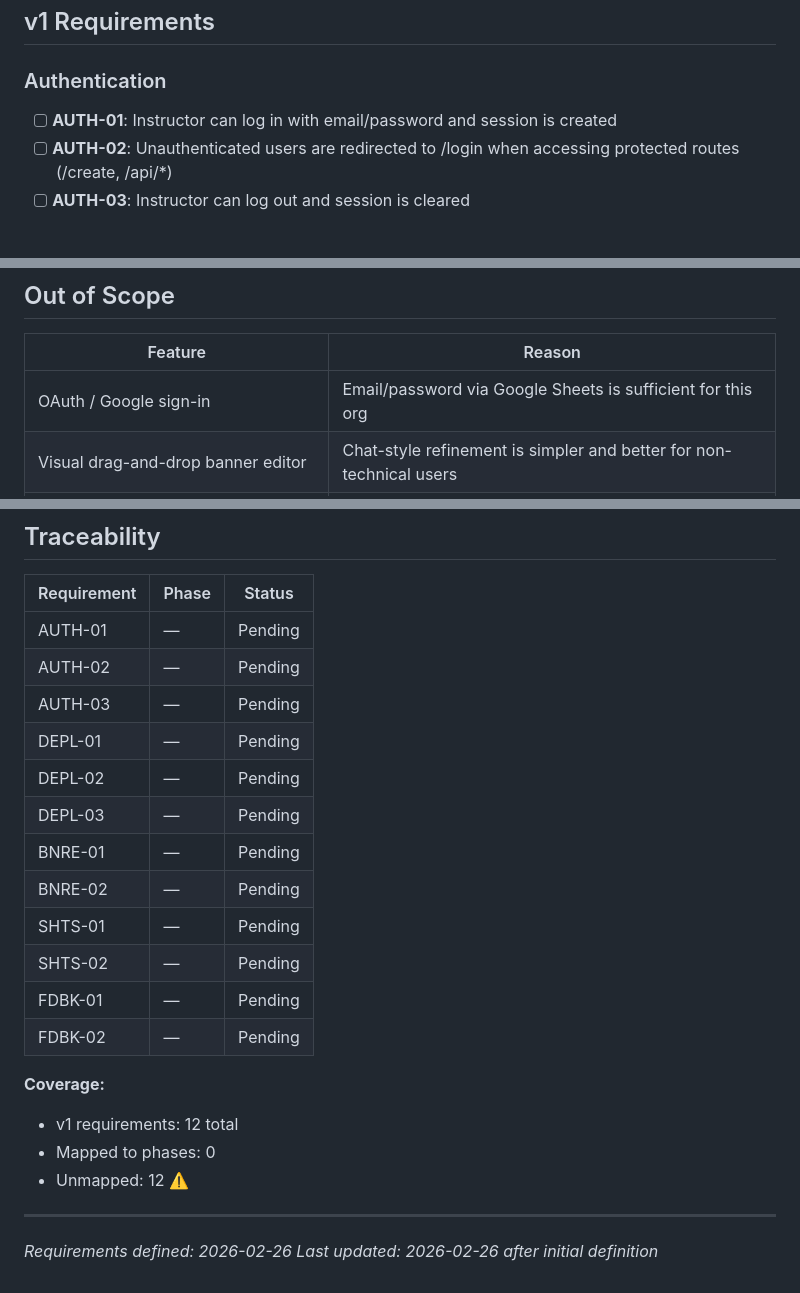
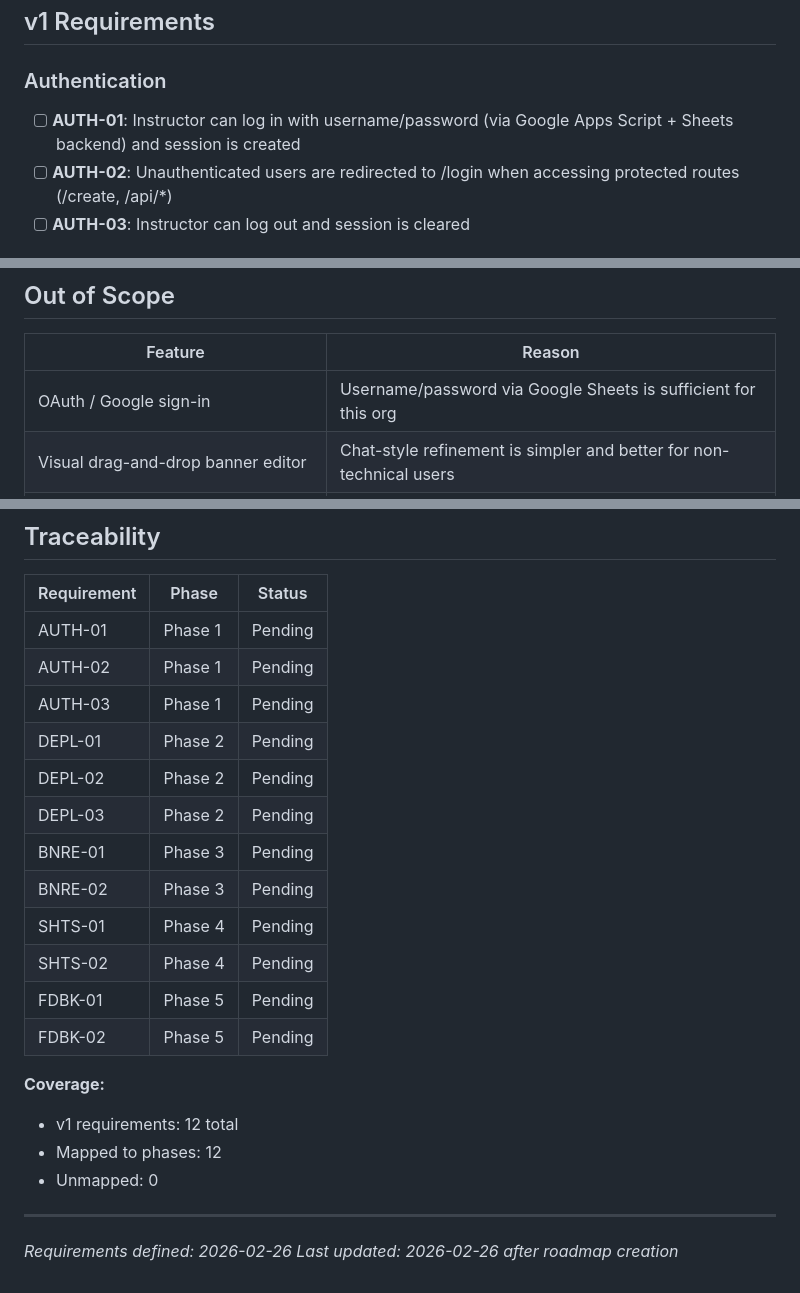
Before and after one commit to makeai12555/landing-generator, a Markdown page: .planning/REQUIREMENTS.md, 3 parts joined by grey strips. Rendered like a GitHub page.

Commit message:
docs: create roadmap (5 phases)
Co-Authored-By: Claude Opus 4.6 <noreply@anthropic.com>

```diff
--- a/.planning/REQUIREMENTS.md
+++ b/.planning/REQUIREMENTS.md
@@ -7,7 +7,7 @@
 
 ### Authentication
 
-- [ ] **AUTH-01**: Instructor can log in with email/password and session is created
+- [ ] **AUTH-01**: Instructor can log in with username/password (via Google Apps Script + Sheets backend) and session is created
 - [ ] **AUTH-02**: Unauthenticated users are redirected to /login when accessing protected routes (/create, /api/*)
 - [ ] **AUTH-03**: Instructor can log out and session is cleared
 
@@ -52,7 +52,7 @@
 
 | Feature | Reason |
 |---------|--------|
-| OAuth / Google sign-in | Email/password via Google Sheets is sufficient for this org |
+| OAuth / Google sign-in | Username/password via Google Sheets is sufficient for this org |
 | Visual drag-and-drop banner editor | Chat-style refinement is simpler and better for non-technical users |
 | Database migration (Supabase/Postgres) | JSON files + Google Sheets sufficient for 50 instructors |
 | Real-time registration dashboard | Google Sheets already provides live view |
@@ -64,24 +64,24 @@
 
 | Requirement | Phase | Status |
 |-------------|-------|--------|
-| AUTH-01 | — | Pending |
-| AUTH-02 | — | Pending |
-| AUTH-03 | — | Pending |
-| DEPL-01 | — | Pending |
-| DEPL-02 | — | Pending |
-| DEPL-03 | — | Pending |
-| BNRE-01 | — | Pending |
-| BNRE-02 | — | Pending |
-| SHTS-01 | — | Pending |
-| SHTS-02 | — | Pending |
-| FDBK-01 | — | Pending |
-| FDBK-02 | — | Pending |
+| AUTH-01 | Phase 1 | Pending |
+| AUTH-02 | Phase 1 | Pending |
+| AUTH-03 | Phase 1 | Pending |
+| DEPL-01 | Phase 2 | Pending |
+| DEPL-02 | Phase 2 | Pending |
+| DEPL-03 | Phase 2 | Pending |
+| BNRE-01 | Phase 3 | Pending |
+| BNRE-02 | Phase 3 | Pending |
+| SHTS-01 | Phase 4 | Pending |
+| SHTS-02 | Phase 4 | Pending |
+| FDBK-01 | Phase 5 | Pending |
+| FDBK-02 | Phase 5 | Pending |
 
 **Coverage:**
 - v1 requirements: 12 total
-- Mapped to phases: 0
-- Unmapped: 12 ⚠️
+- Mapped to phases: 12
+- Unmapped: 0
 
 ---
 *Requirements defined: 2026-02-26*
-*Last updated: 2026-02-26 after initial definition*
+*Last updated: 2026-02-26 after roadmap creation*
```
Also changed, not shown: .planning/ROADMAP.md (added, +85 -0 lines), .planning/STATE.md (added, +64 -0 lines).
